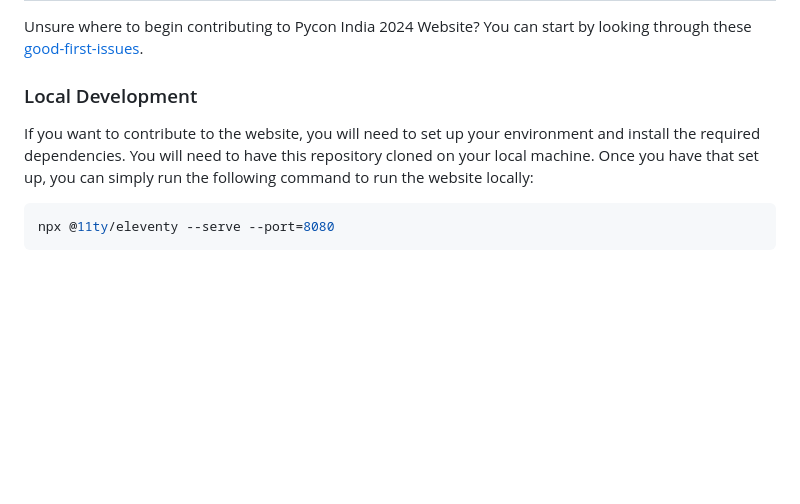
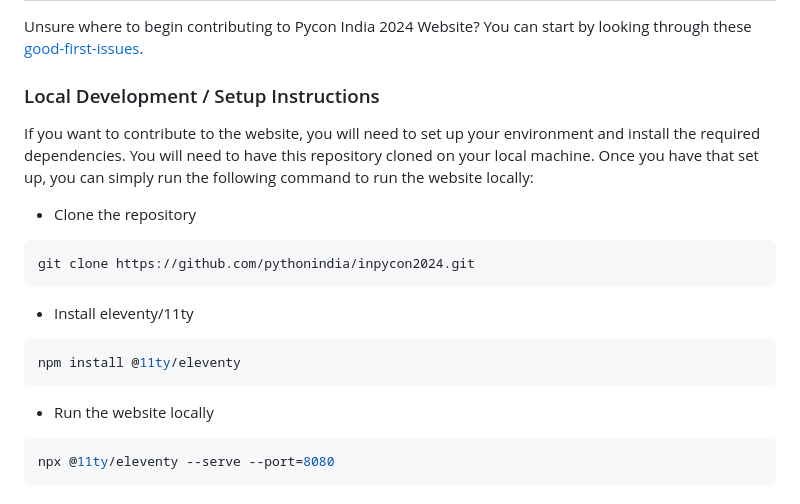
Before and after one commit to pythonindia/inpycon2024, a Markdown page: CONTRIBUTING.md, the part around the change. Rendered like a GitHub page; blank space fills up the shorter version.

Commit message:
Added cloning steps

````diff
--- a/CONTRIBUTING.md
+++ b/CONTRIBUTING.md
@@ -76,8 +76,20 @@ Add any other context or screenshots about the enhancement suggestion here.
 ## Your First Code Contribution
 Unsure where to begin contributing to Pycon India 2024 Website? You can start by looking through these [good-first-issues](https://github.com/pythonindia/inpycon2024/labels/good%20first%20issue).
 
-### Local Development
+### Local Development / Setup Instructions
 If you want to contribute to the website, you will need to set up your environment and install the required dependencies. You will need to have this repository cloned on your local machine. Once you have that set up, you can simply run the following command to run the website locally:
+
+- Clone the repository
+```bash
+git clone https://github.com/pythonindia/inpycon2024.git
+```
+
+- Install eleventy/11ty
+```bash
+npm install @11ty/eleventy
+```
+
+- Run the website locally
 ```bash
 npx @11ty/eleventy --serve --port=8080
 ```
````
